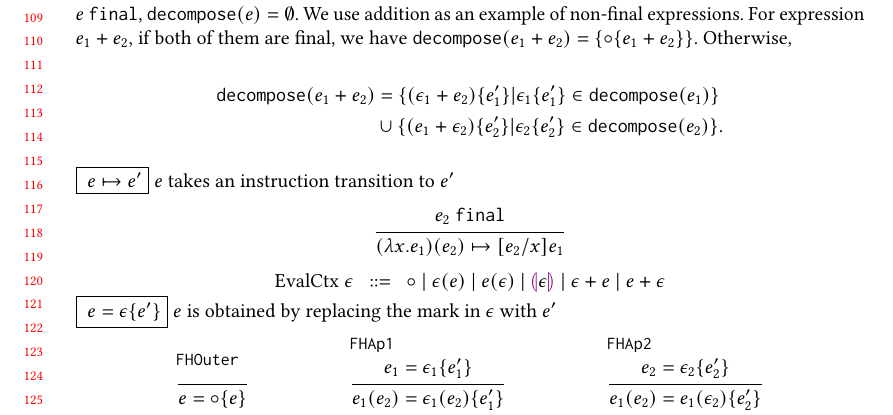
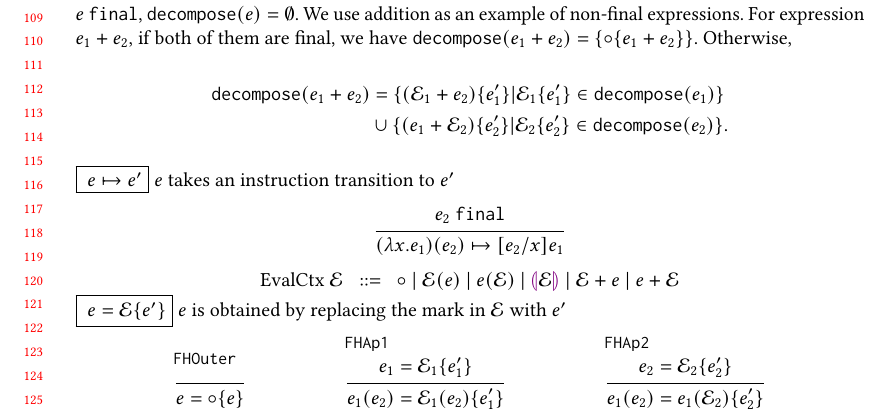
Before and after one commit to coned/step-evaluator, a LaTeX paper (step-evaluator-paper.tex, which reads condy.tex): part of page 3 of 4, cut so that both start at the same text. Compiled offline with pdfLaTeX.

Commit message:
add poster and change epsilon to big E

```diff
--- a/condy.tex
+++ b/condy.tex
@@ -19,8 +19,8 @@ Unlike the regular evaluation context, this decompose function $\mathtt{decompos
 
 
 \begin{align*}
-  \mathtt{decompose}(e_1 + e_2) &= \{ \hcontext{(\epsilon_1 + e_2)}{e_1'} | \hcontext{\epsilon_1}{e_1'} \in \mathtt{decompose}(e_1)\} \\
-  &\cup \{ \hcontext{(e_1 + \epsilon_2)}{e_2'} | \hcontext{\epsilon_2}{e_2'} \in \mathtt{decompose}(e_2)\}.
+  \mathtt{decompose}(e_1 + e_2) &= \{ \hcontext{(\mathcal{E}_1 + e_2)}{e_1'} | \hcontext{\mathcal{E}_1}{e_1'} \in \mathtt{decompose}(e_1)\} \\
+  &\cup \{ \hcontext{(e_1 + \mathcal{E}_2)}{e_2'} | \hcontext{\mathcal{E}_2}{e_2'} \in \mathtt{decompose}(e_2)\}.
 \end{align*}
 
 
@@ -40,16 +40,16 @@ Unlike the regular evaluation context, this decompose function $\mathtt{decompos
   \end{subequations}
 
 $\arraycolsep=4pt\begin{array}{lll}
-\text{EvalCtx}~~ \epsilon & ::= &
+\text{EvalCtx}~~ \mathcal{E} & ::= &
   \circ  ~\vert~
-  \hap{\epsilon}{e} ~\vert~
-  \hap{e}{\epsilon} ~\vert~
-  \hhole{\epsilon} ~\vert~
-  \epsilon + e ~\vert~
-  e + \epsilon
+  \hap{\mathcal{E}}{e} ~\vert~
+  \hap{e}{\mathcal{E}} ~\vert~
+  \hhole{\mathcal{E}} ~\vert~
+  \mathcal{E} + e ~\vert~
+  e + \mathcal{E}
 \end{array}$
 
-\fbox{ $e = \hcontext{\epsilon}{e'}$}~~\text{$e$ is obtained by replacing the mark in $\epsilon$ with $e'$}\hfill
+\fbox{ $e = \hcontext{\mathcal{E}}{e'}$}~~\text{$e$ is obtained by replacing the mark in $\mathcal{E}$ with $e'$}\hfill
   \begin{subequations}\label{eqns:decompose}
   \begin{mathpar}
       \hfill
@@ -57,8 +57,8 @@ $\arraycolsep=4pt\begin{array}{lll}
           }{
             e = \hcontext{\circ}{e}
           }\hfill
-      \inferrule[FHAp1]{e_1 = \hcontext{\epsilon_1}{e_1'}}{\hap{e_1}{e_2} = \hcontext{\hap{\epsilon_1}{e_2}}{e_1'}}\hfill
-      \inferrule[FHAp2]{e_2 = \hcontext{\epsilon_2}{e_2'}}{\hap{e_1}{e_2} = \hcontext{\hap{e_1}{\epsilon_2}}{e_2'}}\hfill
+      \inferrule[FHAp1]{e_1 = \hcontext{\mathcal{E}_1}{e_1'}}{\hap{e_1}{e_2} = \hcontext{\hap{\mathcal{E}_1}{e_2}}{e_1'}}\hfill
+      \inferrule[FHAp2]{e_2 = \hcontext{\mathcal{E}_2}{e_2'}}{\hap{e_1}{e_2} = \hcontext{\hap{e_1}{\mathcal{E}_2}}{e_2'}}\hfill
       \hfill
   \end{mathpar}
 \end{subequations}
```
Also changed, not shown: img/struct.png, poster SRC.png (added), poster SRC/幻灯片1.PNG (added), step-evaluator-paper.pdf, condy.tex (2 more changed lines), 2 other files.
